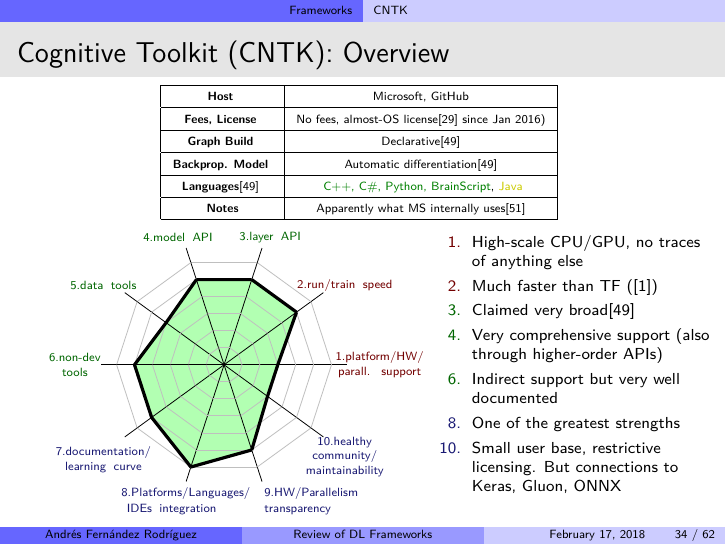
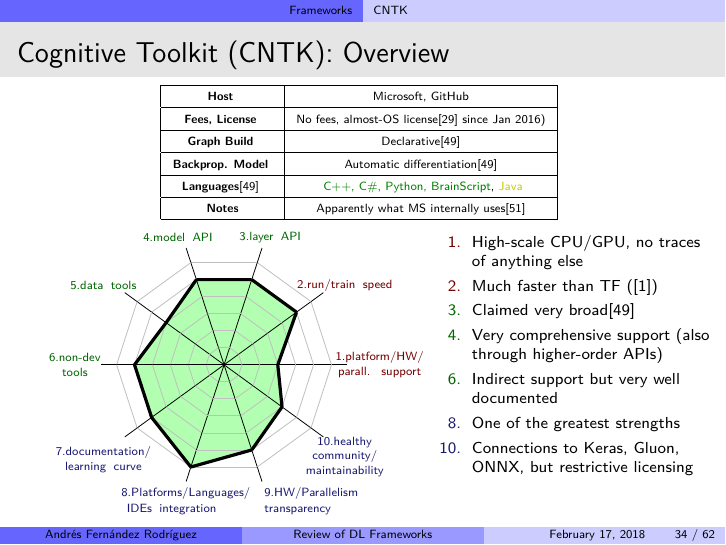
Before and after one commit to andres-fr/dl-frameworks, LaTeX slides (latex-presentation/dl-frameworks-presentation.tex): page 34 of 62. The pictures show the PDF file latex-presentation/dl-frameworks-presentation.pdf that the author committed with the source.

Commit message:
minor changes

```diff
--- a/latex-presentation/dl-frameworks-presentation.tex
+++ b/latex-presentation/dl-frameworks-presentation.tex
@@ -986,7 +986,7 @@
              color=black,
              % mark=none, % ball, mark size=5pt
              fill=green!30,
-             opacity=1](3,5,5,5,4,5,5,6,5,3)
+             opacity=1](3,5,5,5,4,5,5,6,5,4)
 
 % \tkzKiviatGrad[unity=1](1)
          \end{tikzpicture}
@@ -999,7 +999,7 @@
          \item[\scriptsize{\textcolor{visiblegreen}{4.}}] \scriptsize{Very comprehensive support (also through higher-order APIs)}
          \item[\scriptsize{\textcolor{visiblegreen}{6.}}] \scriptsize{Indirect support but very well documented}
          \item[\scriptsize{\textcolor{visibleblue}{8.}}] \scriptsize{One of the greatest strengths}
-         \item[\scriptsize{\textcolor{visibleblue}{10.}}] \scriptsize{Small user base, restrictive licensing. But connections to Keras, Gluon, ONNX}
+         \item[\scriptsize{\textcolor{visibleblue}{10.}}] \scriptsize{Connections to Keras, Gluon, ONNX, but restrictive licensing}
          \end{itemize}
           \end{columns}
      \end{frame}
```
Also changed, not shown: latex-presentation/dl-frameworks-presentation.pdf.
